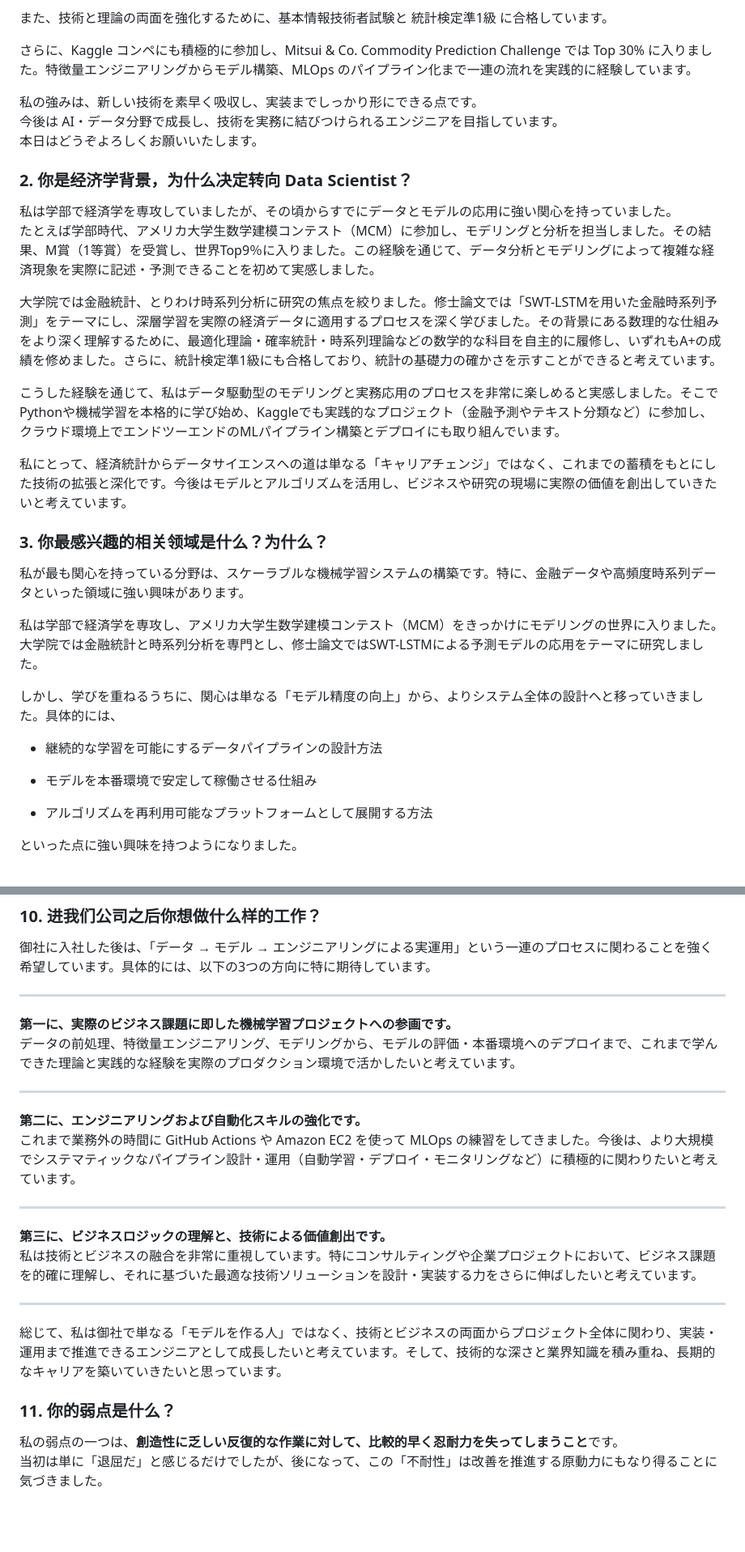
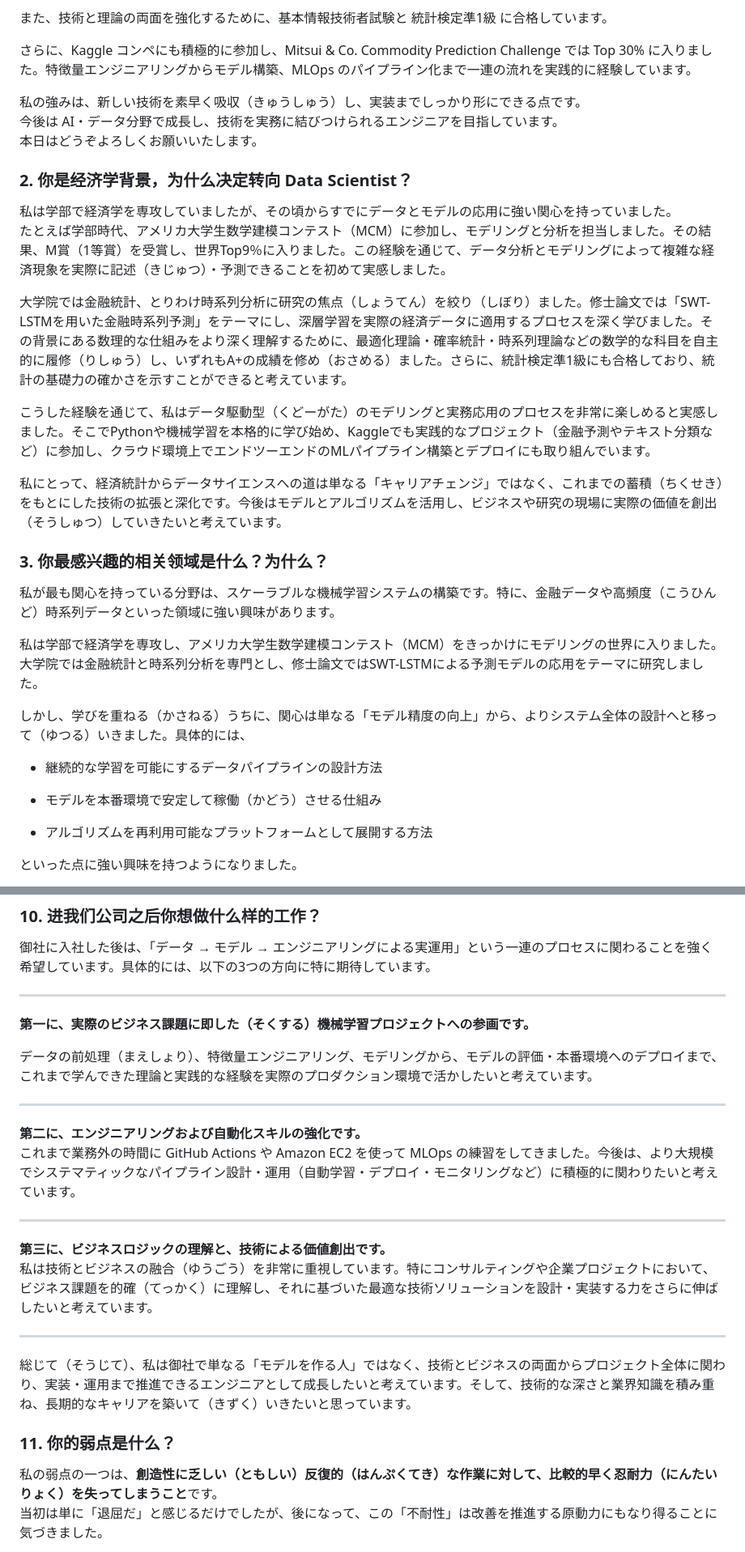
Before and after one commit to Momoko-YANG/Study, a Markdown page: 面试稿日语版.md, 2 parts joined by grey strips. Shown: that part at 81% size. Rendered like a GitHub page; blank space fills up the shorter version.

```diff
--- a/面试稿日语版.md
+++ b/面试稿日语版.md
@@ -8,29 +8,29 @@
 
 さらに、Kaggle コンペにも積極的に参加し、Mitsui & Co. Commodity Prediction Challenge では Top 30% に入りました。特徴量エンジニアリングからモデル構築、MLOps のパイプライン化まで一連の流れを実践的に経験しています。
 
-私の強みは、新しい技術を素早く吸収し、実装までしっかり形にできる点です。
+私の強みは、新しい技術を素早く吸収（きゅうしゅう）し、実装までしっかり形にできる点です。
 今後は AI・データ分野で成長し、技術を実務に結びつけられるエンジニアを目指しています。
 本日はどうぞよろしくお願いいたします。
 ### 2. 你是经济学背景，为什么决定转向 Data Scientist？
 私は学部で経済学を専攻していましたが、その頃からすでにデータとモデルの応用に強い関心を持っていました。
-たとえば学部時代、アメリカ大学生数学建模コンテスト（MCM）に参加し、モデリングと分析を担当しました。その結果、M賞（1等賞）を受賞し、世界Top9％に入りました。この経験を通じて、データ分析とモデリングによって複雑な経済現象を実際に記述・予測できることを初めて実感しました。
+たとえば学部時代、アメリカ大学生数学建模コンテスト（MCM）に参加し、モデリングと分析を担当しました。その結果、M賞（1等賞）を受賞し、世界Top9％に入りました。この経験を通じて、データ分析とモデリングによって複雑な経済現象を実際に記述（きじゅつ）・予測できることを初めて実感しました。
 
-大学院では金融統計、とりわけ時系列分析に研究の焦点を絞りました。修士論文では「SWT-LSTMを用いた金融時系列予測」をテーマにし、深層学習を実際の経済データに適用するプロセスを深く学びました。その背景にある数理的な仕組みをより深く理解するために、最適化理論・確率統計・時系列理論などの数学的な科目を自主的に履修し、いずれもA+の成績を修めました。さらに、統計検定準1級にも合格しており、統計の基礎力の確かさを示すことができると考えています。
+大学院では金融統計、とりわけ時系列分析に研究の焦点（しょうてん）を絞り（しぼり）ました。修士論文では「SWT-LSTMを用いた金融時系列予測」をテーマにし、深層学習を実際の経済データに適用するプロセスを深く学びました。その背景にある数理的な仕組みをより深く理解するために、最適化理論・確率統計・時系列理論などの数学的な科目を自主的に履修（りしゅう）し、いずれもA+の成績を修め（おさめる）ました。さらに、統計検定準1級にも合格しており、統計の基礎力の確かさを示すことができると考えています。
 
-こうした経験を通じて、私はデータ駆動型のモデリングと実務応用のプロセスを非常に楽しめると実感しました。そこでPythonや機械学習を本格的に学び始め、Kaggleでも実践的なプロジェクト（金融予測やテキスト分類など）に参加し、クラウド環境上でエンドツーエンドのMLパイプライン構築とデプロイにも取り組んでいます。
+こうした経験を通じて、私はデータ駆動型（くどーがた）のモデリングと実務応用のプロセスを非常に楽しめると実感しました。そこでPythonや機械学習を本格的に学び始め、Kaggleでも実践的なプロジェクト（金融予測やテキスト分類など）に参加し、クラウド環境上でエンドツーエンドのMLパイプライン構築とデプロイにも取り組んでいます。
 
-私にとって、経済統計からデータサイエンスへの道は単なる「キャリアチェンジ」ではなく、これまでの蓄積をもとにした技術の拡張と深化です。今後はモデルとアルゴリズムを活用し、ビジネスや研究の現場に実際の価値を創出していきたいと考えています。
+私にとって、経済統計からデータサイエンスへの道は単なる「キャリアチェンジ」ではなく、これまでの蓄積（ちくせき）をもとにした技術の拡張と深化です。今後はモデルとアルゴリズムを活用し、ビジネスや研究の現場に実際の価値を創出（そうしゅつ）していきたいと考えています。
 
 ### 3. 你最感兴趣的相关领域是什么？为什么？
-私が最も関心を持っている分野は、スケーラブルな機械学習システムの構築です。特に、金融データや高頻度時系列データといった領域に強い興味があります。
+私が最も関心を持っている分野は、スケーラブルな機械学習システムの構築です。特に、金融データや高頻度（こうひんど）時系列データといった領域に強い興味があります。
 
 私は学部で経済学を専攻し、アメリカ大学生数学建模コンテスト（MCM）をきっかけにモデリングの世界に入りました。大学院では金融統計と時系列分析を専門とし、修士論文ではSWT-LSTMによる予測モデルの応用をテーマに研究しました。
 
-しかし、学びを重ねるうちに、関心は単なる「モデル精度の向上」から、よりシステム全体の設計へと移っていきました。具体的には、
+しかし、学びを重ねる（かさねる）うちに、関心は単なる「モデル精度の向上」から、よりシステム全体の設計へと移って（ゆつる）いきました。具体的には、
 
 - 継続的な学習を可能にするデータパイプラインの設計方法
 
-- モデルを本番環境で安定して稼働させる仕組み
+- モデルを本番環境で安定して稼働（かどう）させる仕組み
 
 - アルゴリズムを再利用可能なプラットフォームとして展開する方法
 
@@ -153,8 +153,9 @@
 
 ---
 
-**第一に、実際のビジネス課題に即した機械学習プロジェクトへの参画です。**
-データの前処理、特徴量エンジニアリング、モデリングから、モデルの評価・本番環境へのデプロイまで、これまで学んできた理論と実践的な経験を実際のプロダクション環境で活かしたいと考えています。
+**第一に、実際のビジネス課題に即した（そくする）機械学習プロジェクトへの参画です。**
+
+データの前処理（まえしょり）、特徴量エンジニアリング、モデリングから、モデルの評価・本番環境へのデプロイまで、これまで学んできた理論と実践的な経験を実際のプロダクション環境で活かしたいと考えています。
 
 ---
 
@@ -164,15 +165,15 @@
 ---
 
 **第三に、ビジネスロジックの理解と、技術による価値創出です。**
-私は技術とビジネスの融合を非常に重視しています。特にコンサルティングや企業プロジェクトにおいて、ビジネス課題を的確に理解し、それに基づいた最適な技術ソリューションを設計・実装する力をさらに伸ばしたいと考えています。
+私は技術とビジネスの融合（ゆうごう）を非常に重視しています。特にコンサルティングや企業プロジェクトにおいて、ビジネス課題を的確（てっかく）に理解し、それに基づいた最適な技術ソリューションを設計・実装する力をさらに伸ばしたいと考えています。
 
 ---
 
-総じて、私は御社で単なる「モデルを作る人」ではなく、技術とビジネスの両面からプロジェクト全体に関わり、実装・運用まで推進できるエンジニアとして成長したいと考えています。そして、技術的な深さと業界知識を積み重ね、長期的なキャリアを築いていきたいと思っています。
+総じて（そうじて）、私は御社で単なる「モデルを作る人」ではなく、技術とビジネスの両面からプロジェクト全体に関わり、実装・運用まで推進できるエンジニアとして成長したいと考えています。そして、技術的な深さと業界知識を積み重ね、長期的なキャリアを築いて（きずく）いきたいと思っています。
 
 
 ### 11. 你的弱点是什么？
-私の弱点の一つは、**創造性に乏しい反復的な作業に対して、比較的早く忍耐力を失ってしまうこと**です。
+私の弱点の一つは、**創造性に乏しい（ともしい）反復的（はんぷくてき）な作業に対して、比較的早く忍耐力（にんたいりょく）を失ってしまうこと**です。
 当初は単に「退屈だ」と感じるだけでしたが、後になって、この「不耐性」は改善を推進する原動力にもなり得ることに気づきました。
 
 実際のプロジェクト、例えばデータクレンジングや特徴量処理の過程では、同じ作業を繰り返すのではなく、自らスクリプト化・モジュール化したり、ツールを用いて自動化したりすることで、手作業を減らし、全体の効率を高めるようにしています。
```
Also changed, not shown: other parts of 面试稿日语版.md (+26 -26 lines).
